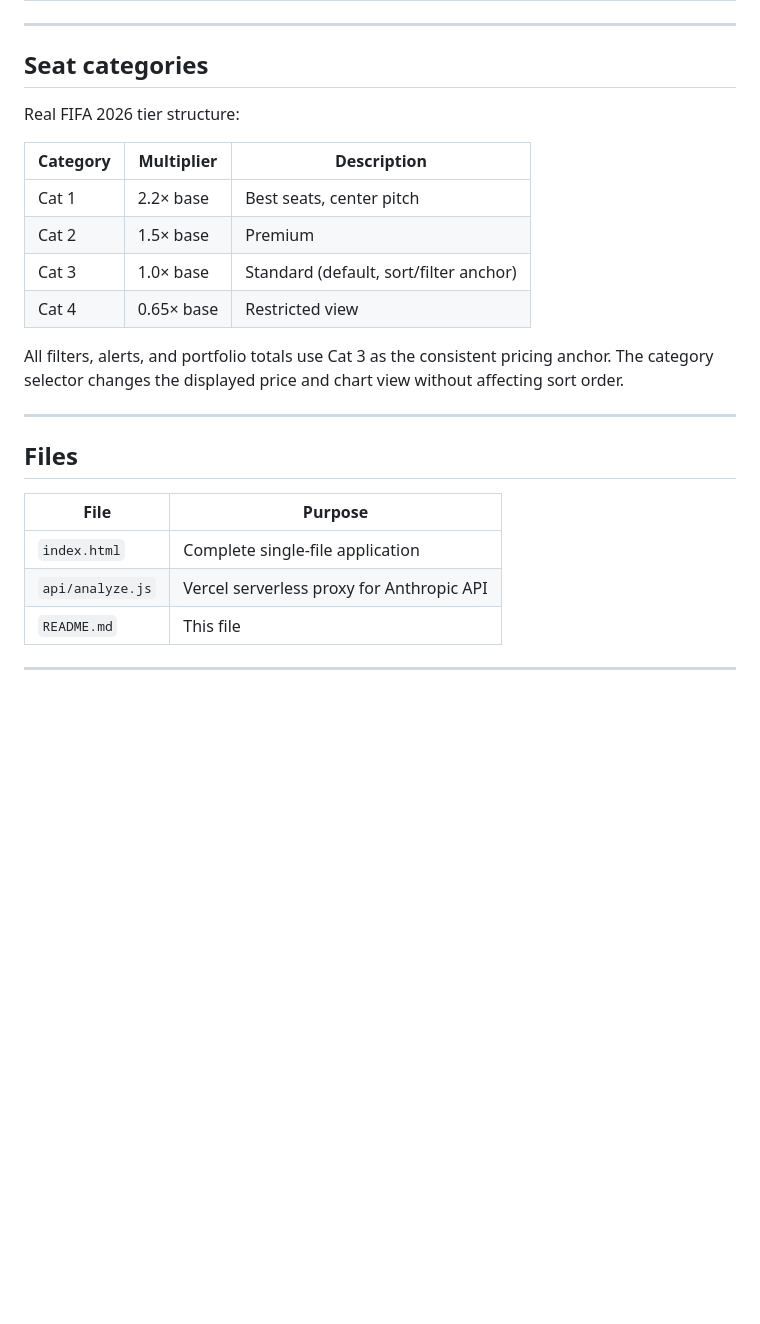
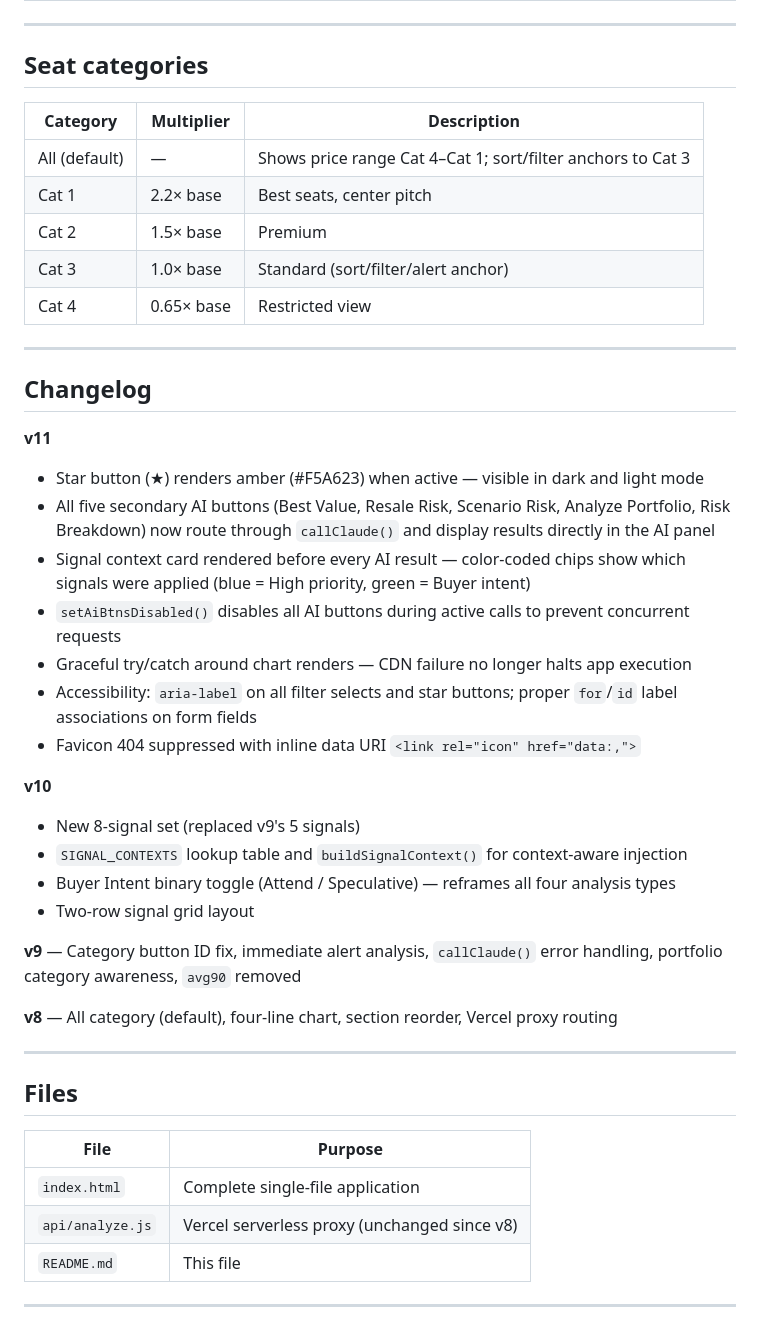
Before and after one commit to leefc01/wc2026_ticket_tracker, a Markdown page: README.md, the part around one of its changes. Drawn GitHub-style; blank space fills up the shorter version.

```diff
--- a/README.md
+++ b/README.md
@@ -115,16 +115,36 @@ On Vercel, `callClaude()` auto-routes to `POST /api/analyze` instead of calling
 
 ## Seat categories
 
-Real FIFA 2026 tier structure:
-
 | Category | Multiplier | Description |
 |---|---|---|
+| All (default) | — | Shows price range Cat 4–Cat 1; sort/filter anchors to Cat 3 |
 | Cat 1 | 2.2× base | Best seats, center pitch |
 | Cat 2 | 1.5× base | Premium |
-| Cat 3 | 1.0× base | Standard (default, sort/filter anchor) |
+| Cat 3 | 1.0× base | Standard (sort/filter/alert anchor) |
 | Cat 4 | 0.65× base | Restricted view |
 
-All filters, alerts, and portfolio totals use Cat 3 as the consistent pricing anchor. The category selector changes the displayed price and chart view without affecting sort order.
+---
+
+## Changelog
+
+**v11**
+- Star button (★) renders amber (#F5A623) when active — visible in dark and light mode
+- All five secondary AI buttons (Best Value, Resale Risk, Scenario Risk, Analyze Portfolio, Risk Breakdown) now route through `callClaude()` and display results directly in the AI panel
+- Signal context card rendered before every AI result — color-coded chips show which signals were applied (blue = High priority, green = Buyer intent)
+- `setAiBtnsDisabled()` disables all AI buttons during active calls to prevent concurrent requests
+- Graceful try/catch around chart renders — CDN failure no longer halts app execution
+- Accessibility: `aria-label` on all filter selects and star buttons; proper `for`/`id` label associations on form fields
+- Favicon 404 suppressed with inline data URI `<link rel="icon" href="data:,">`
+
+**v10**
+- New 8-signal set (replaced v9's 5 signals)
+- `SIGNAL_CONTEXTS` lookup table and `buildSignalContext()` for context-aware injection
+- Buyer Intent binary toggle (Attend / Speculative) — reframes all four analysis types
+- Two-row signal grid layout
+
+**v9** — Category button ID fix, immediate alert analysis, `callClaude()` error handling, portfolio category awareness, `avg90` removed
+
+**v8** — All category (default), four-line chart, section reorder, Vercel proxy routing
 
 ---
 
@@ -133,7 +153,7 @@ All filters, alerts, and portfolio totals use Cat 3 as the consistent pricing an
 | File | Purpose |
 |---|---|
 | `index.html` | Complete single-file application |
-| `api/analyze.js` | Vercel serverless proxy for Anthropic API |
+| `api/analyze.js` | Vercel serverless proxy (unchanged since v8) |
 | `README.md` | This file |
 
 ---
```
Also changed, not shown: other parts of README.md (+20 -20 lines).
